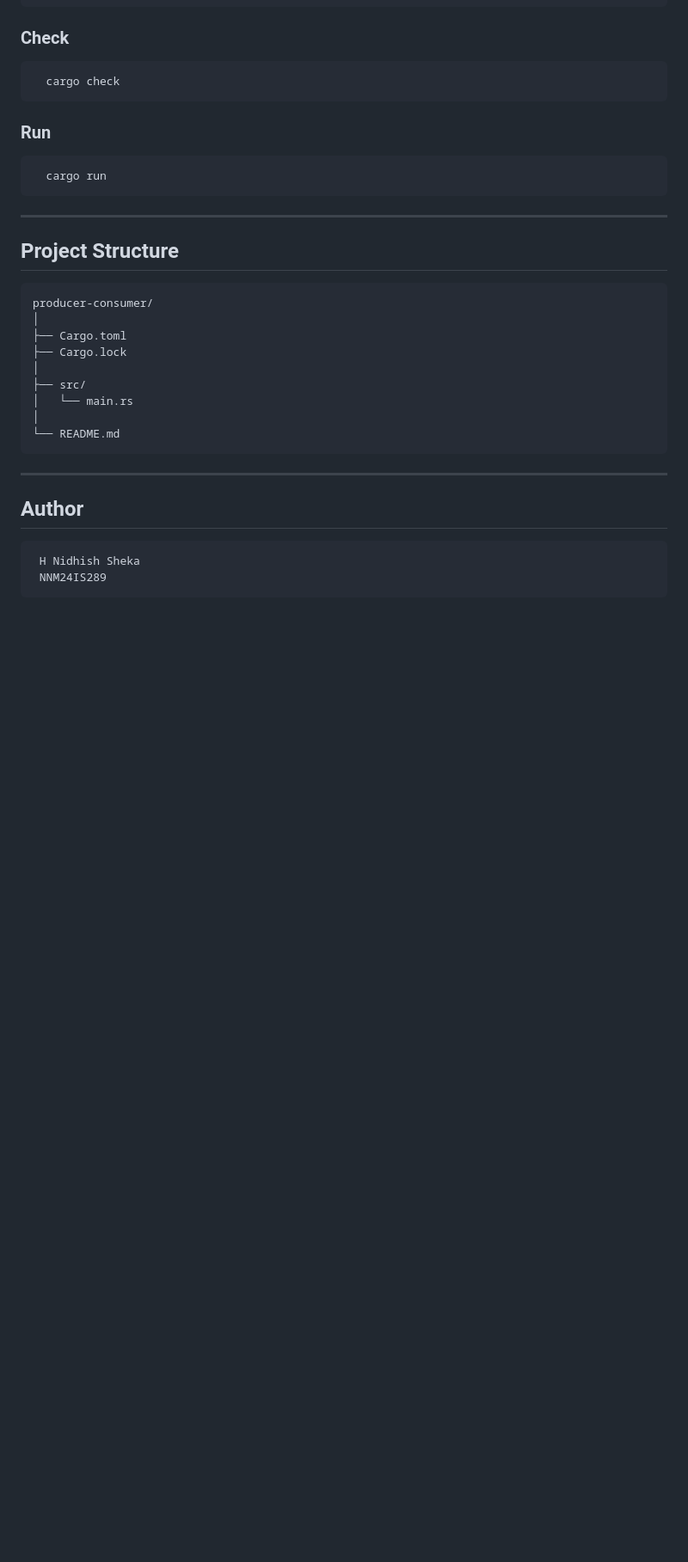
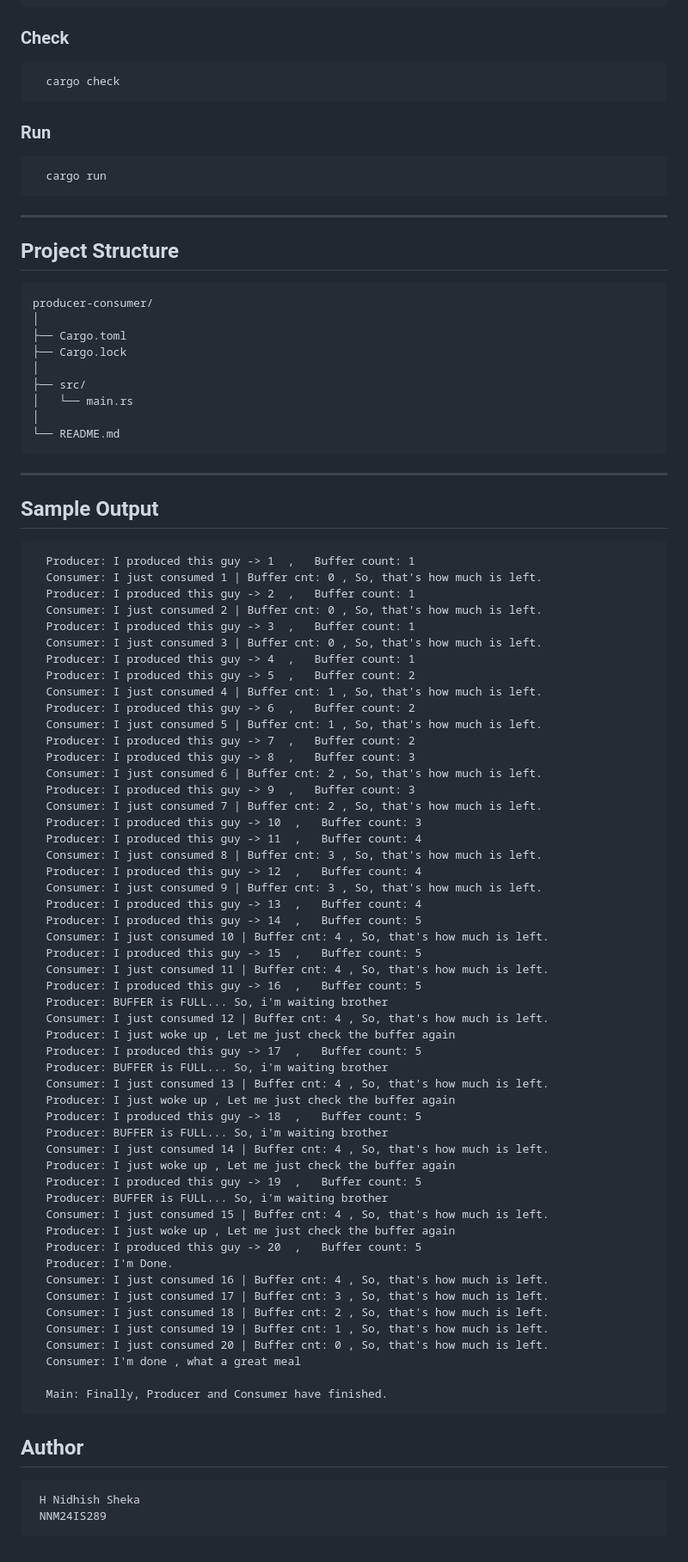
Before and after one commit to nidhishsheka/os-assignment, a Markdown page: README.md, the part around the change. Shown at 86% size. GitHub-like rendering; blank space fills up the shorter version.

````diff
--- a/README.md
+++ b/README.md
@@ -152,6 +152,61 @@ producer-consumer/
 └── README.md
 ```
 ---
+## Sample Output
+  ```
+    Producer: I produced this guy -> 1  ,   Buffer count: 1
+    Consumer: I just consumed 1 | Buffer cnt: 0 , So, that's how much is left.
+    Producer: I produced this guy -> 2  ,   Buffer count: 1
+    Consumer: I just consumed 2 | Buffer cnt: 0 , So, that's how much is left.
+    Producer: I produced this guy -> 3  ,   Buffer count: 1
+    Consumer: I just consumed 3 | Buffer cnt: 0 , So, that's how much is left.
+    Producer: I produced this guy -> 4  ,   Buffer count: 1
+    Producer: I produced this guy -> 5  ,   Buffer count: 2
+    Consumer: I just consumed 4 | Buffer cnt: 1 , So, that's how much is left.
+    Producer: I produced this guy -> 6  ,   Buffer count: 2
+    Consumer: I just consumed 5 | Buffer cnt: 1 , So, that's how much is left.
+    Producer: I produced this guy -> 7  ,   Buffer count: 2
+    Producer: I produced this guy -> 8  ,   Buffer count: 3
+    Consumer: I just consumed 6 | Buffer cnt: 2 , So, that's how much is left.
+    Producer: I produced this guy -> 9  ,   Buffer count: 3
+    Consumer: I just consumed 7 | Buffer cnt: 2 , So, that's how much is left.
+    Producer: I produced this guy -> 10  ,   Buffer count: 3
+    Producer: I produced this guy -> 11  ,   Buffer count: 4
+    Consumer: I just consumed 8 | Buffer cnt: 3 , So, that's how much is left.
+    Producer: I produced this guy -> 12  ,   Buffer count: 4
+    Consumer: I just consumed 9 | Buffer cnt: 3 , So, that's how much is left.
+    Producer: I produced this guy -> 13  ,   Buffer count: 4
+    Producer: I produced this guy -> 14  ,   Buffer count: 5
+    Consumer: I just consumed 10 | Buffer cnt: 4 , So, that's how much is left.
+    Producer: I produced this guy -> 15  ,   Buffer count: 5
+    Consumer: I just consumed 11 | Buffer cnt: 4 , So, that's how much is left.
+    Producer: I produced this guy -> 16  ,   Buffer count: 5
+    Producer: BUFFER is FULL... So, i'm waiting brother
+    Consumer: I just consumed 12 | Buffer cnt: 4 , So, that's how much is left.
+    Producer: I just woke up , Let me just check the buffer again
+    Producer: I produced this guy -> 17  ,   Buffer count: 5
+    Producer: BUFFER is FULL... So, i'm waiting brother
+    Consumer: I just consumed 13 | Buffer cnt: 4 , So, that's how much is left.
+    Producer: I just woke up , Let me just check the buffer again
+    Producer: I produced this guy -> 18  ,   Buffer count: 5
+    Producer: BUFFER is FULL... So, i'm waiting brother
+    Consumer: I just consumed 14 | Buffer cnt: 4 , So, that's how much is left.
+    Producer: I just woke up , Let me just check the buffer again
+    Producer: I produced this guy -> 19  ,   Buffer count: 5
+    Producer: BUFFER is FULL... So, i'm waiting brother
+    Consumer: I just consumed 15 | Buffer cnt: 4 , So, that's how much is left.
+    Producer: I just woke up , Let me just check the buffer again
+    Producer: I produced this guy -> 20  ,   Buffer count: 5
+    Producer: I'm Done.
+    Consumer: I just consumed 16 | Buffer cnt: 4 , So, that's how much is left.
+    Consumer: I just consumed 17 | Buffer cnt: 3 , So, that's how much is left.
+    Consumer: I just consumed 18 | Buffer cnt: 2 , So, that's how much is left.
+    Consumer: I just consumed 19 | Buffer cnt: 1 , So, that's how much is left.
+    Consumer: I just consumed 20 | Buffer cnt: 0 , So, that's how much is left.
+    Consumer: I'm done , what a great meal
+
+    Main: Finally, Producer and Consumer have finished.
+  ```
 ## Author
      H Nidhish Sheka
      NNM24IS289
````
